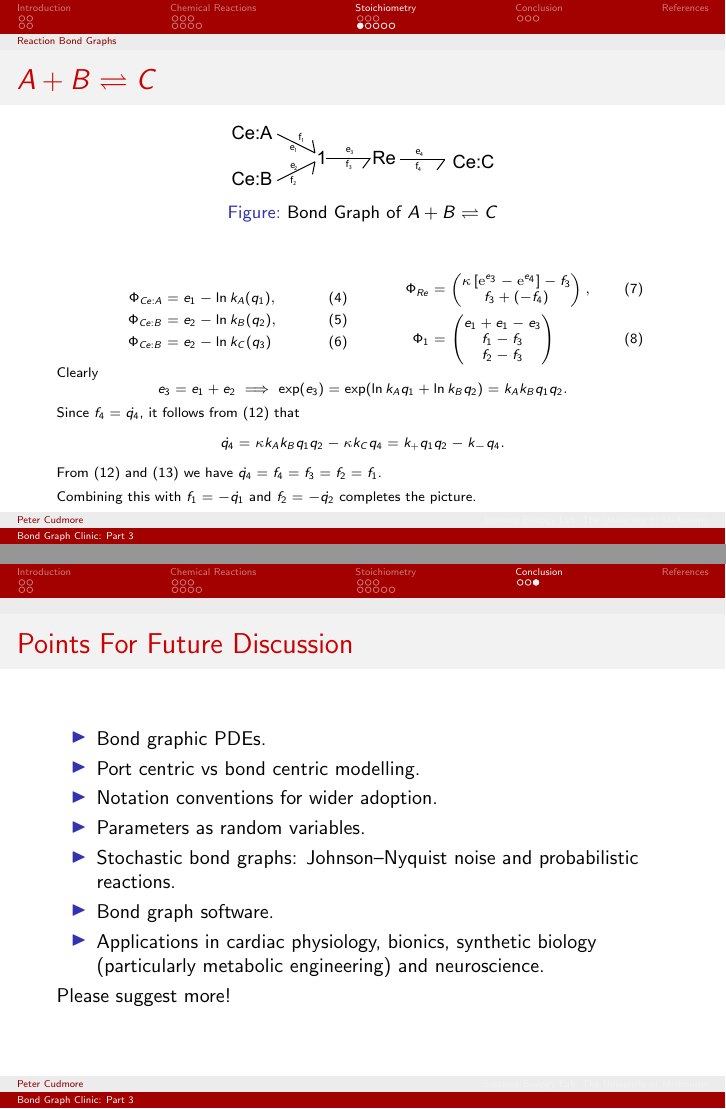
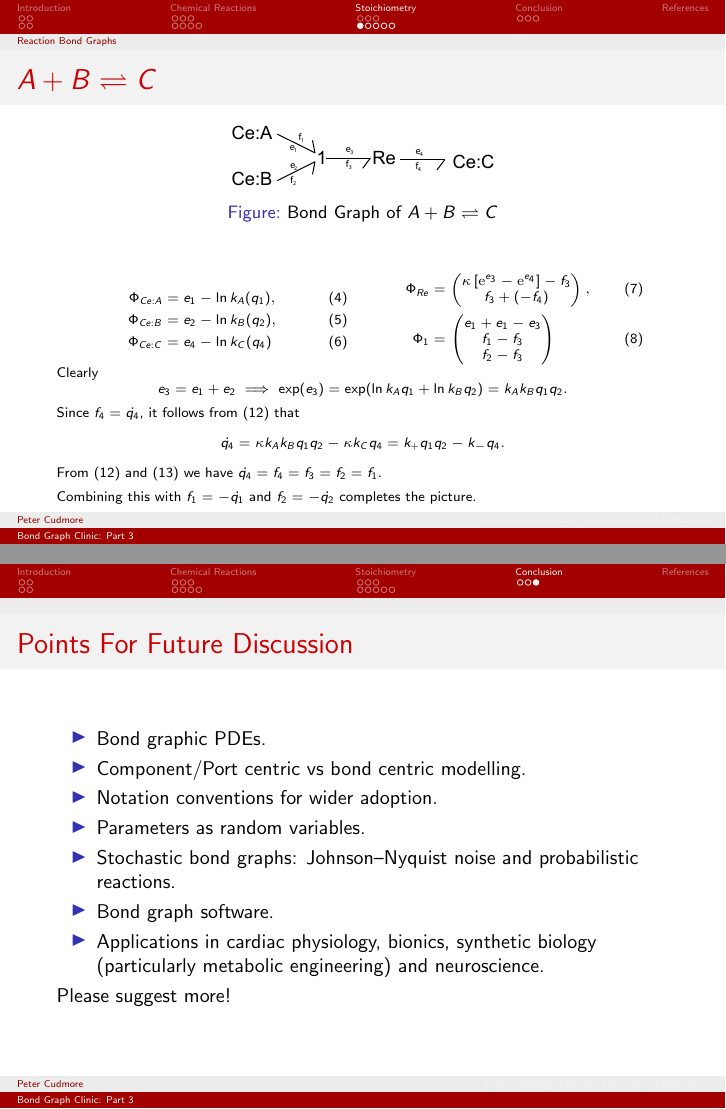
Before and after one commit to peter-cudmore/Bond-Graph-Clinic, LaTeX slides (tex/clinic_notes_3.tex): pages 29 and 40 of 41, joined at a grey line. Compiled offline with pdfLaTeX.

Commit message:
typos fixed

```diff
--- a/tex/clinic_notes_3.tex
+++ b/tex/clinic_notes_3.tex
@@ -396,7 +396,7 @@ This is standard practice, but this means that the $1$ component needs to know w
 		\begin{align}
 		\Phi_{Ce:A} &= e_1 - \ln k_A(q_1),\\
 		\Phi_{Ce:B} &= e_2 - \ln k_B(q_2),\\
-		\Phi_{Ce:B} &= e_2 - \ln k_C(q_3)
+		\Phi_{Ce:C} &= e_4 - \ln k_C(q_4)
 		\end{align}
 	\end{minipage}
 	\begin{minipage}{0.475\textwidth}
@@ -558,7 +561,7 @@ Try drawing bond graphs of these common reactions:
 \frametitle{Points For Future Discussion}
 \begin{itemize}
 	\item Bond graphic PDEs.
-	\item Port centric vs bond centric modelling.
+	\item Component/Port centric vs bond centric modelling.
 	\item Notation conventions for wider adoption.
 	\item Parameters as random variables.
 	\item Stochastic bond graphs: Johnson–Nyquist noise and probabilistic reactions.
```
Also changed, not shown: tex/images/stoic_Y.pdf, tex/images/stoic_Ya.pdf (added), tex/clinic_notes_3.tex (7 more changed lines), 1 other file.
